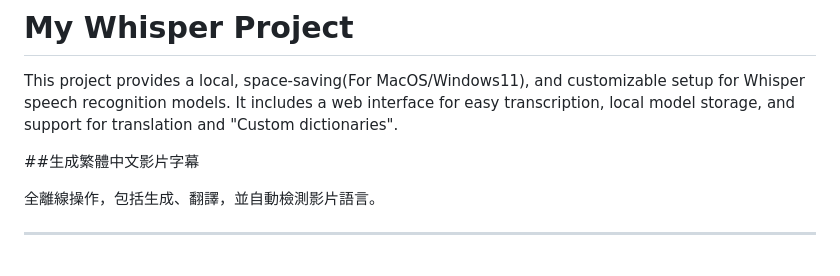
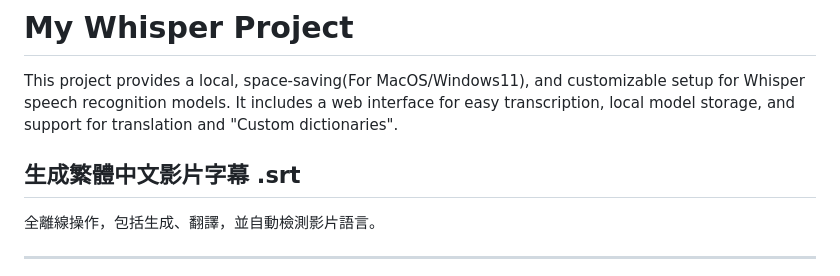
Before and after one commit to elbartohub/myWhisper, a Markdown page: README.md, the part around the change. Drawn GitHub-style.

```diff
--- a/README.md
+++ b/README.md
@@ -2,7 +2,7 @@
 
 This project provides a local, space-saving(For MacOS/Windows11), and customizable setup for Whisper speech recognition models. It includes a web interface for easy transcription, local model storage, and support for translation and "Custom dictionaries".
 
-##生成繁體中文影片字幕
+## 生成繁體中文影片字幕 .srt
 
 全離線操作，包括生成、翻譯，並自動檢測影片語言。
 
```
